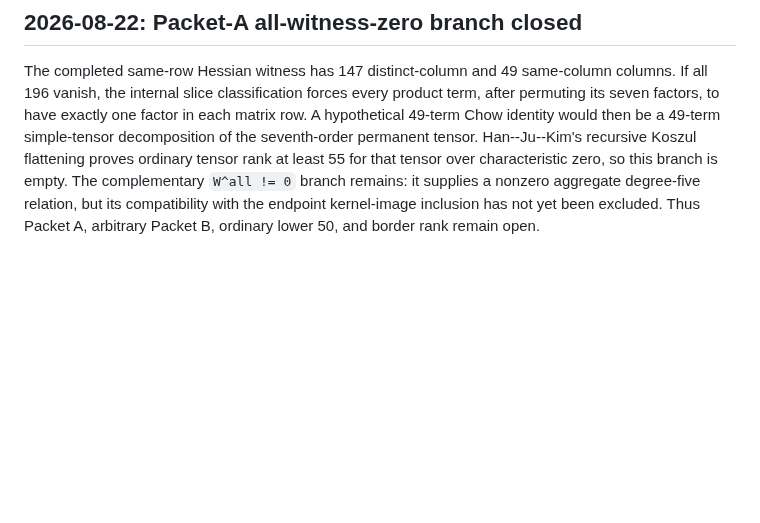
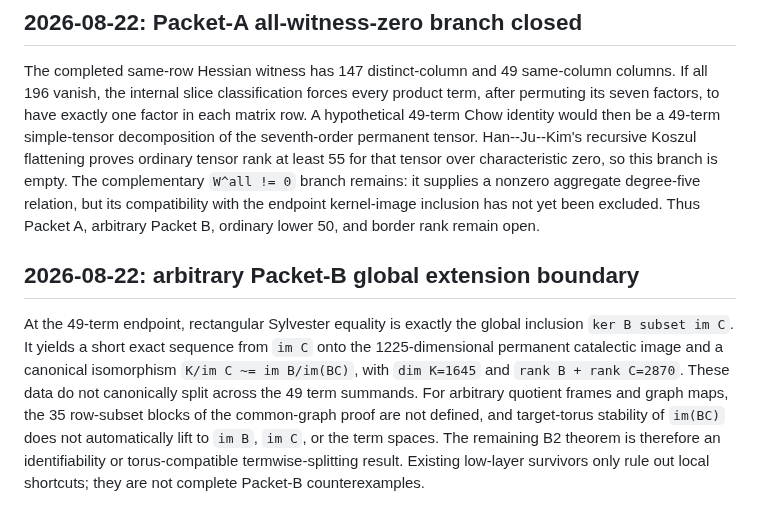
Before and after one commit to 2604714984-prog/permanent-chow-rank-research, a Markdown page: docs/research_log.md, the part around the change. GitHub-like rendering; blank space fills up the shorter version.

Commit message:
Define perm7 arbitrary packet extension boundary

```diff
--- a/docs/research_log.md
+++ b/docs/research_log.md
@@ -4085,3 +4085,17 @@ empty.  The complementary `W^all != 0` branch remains: it supplies a nonzero
 aggregate degree-five relation, but its compatibility with the endpoint
 kernel-image inclusion has not yet been excluded.  Thus Packet A, arbitrary
 Packet B, ordinary lower 50, and border rank remain open.
+
+## 2026-08-22: arbitrary Packet-B global extension boundary
+
+At the 49-term endpoint, rectangular Sylvester equality is exactly the global
+inclusion `ker B subset im C`.  It yields a short exact sequence from `im C`
+onto the 1225-dimensional permanent catalectic image and a canonical
+isomorphism `K/im C ~= im B/im(BC)`, with `dim K=1645` and
+`rank B + rank C=2870`.  These data do not canonically split across the 49
+term summands.  For arbitrary quotient frames and graph maps, the 35
+row-subset blocks of the common-graph proof are not defined, and target-torus
+stability of `im(BC)` does not automatically lift to `im B`, `im C`, or the
+term spaces.  The remaining B2 theorem is therefore an identifiability or
+torus-compatible termwise-splitting result.  Existing low-layer survivors
+only rule out local shortcuts; they are not complete Packet-B counterexamples.
```
Also changed, not shown: docs/n7_lower50_v4/05_arbitrary_packet_b.md (+14 -0 lines), docs/n7_packet_b2_global_extension_boundary.md (added, +206 -0 lines).
